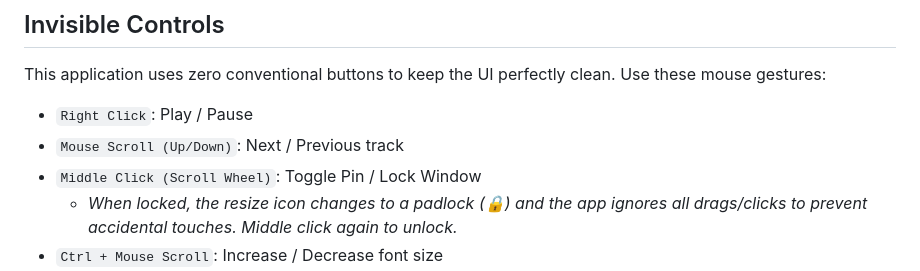
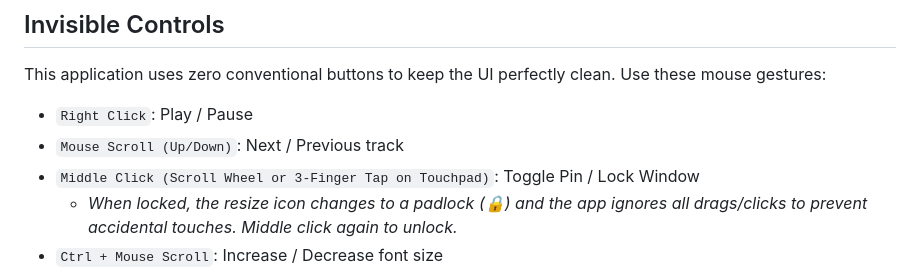
Before and after one commit to paturrr/SpoLyrics, a Markdown page: README.md, the part around the change. Rendered like a GitHub page.

Commit message:
docs: add touchpad instruction (3-finger tap) for middle click

```diff
--- a/README.md
+++ b/README.md
@@ -50,7 +50,7 @@ This application uses zero conventional buttons to keep the UI perfectly clean.
 
 - `Right Click`: Play / Pause
 - `Mouse Scroll (Up/Down)`: Next / Previous track
-- `Middle Click (Scroll Wheel)`: Toggle Pin / Lock Window
+- `Middle Click (Scroll Wheel or 3-Finger Tap on Touchpad)`: Toggle Pin / Lock Window
   - *When locked, the resize icon changes to a padlock (🔒) and the app ignores all drags/clicks to prevent accidental touches. Middle click again to unlock.*
 - `Ctrl + Mouse Scroll`: Increase / Decrease font size
 - `Drag Bottom Right Corner (⇲)`: Resize the window
```
